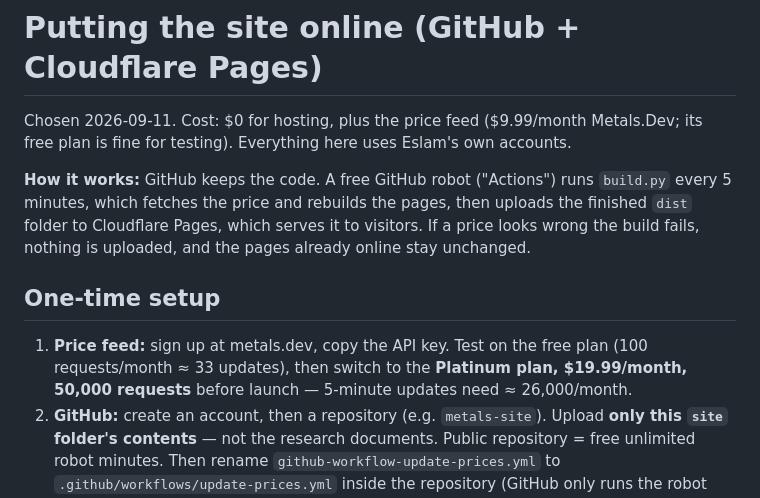
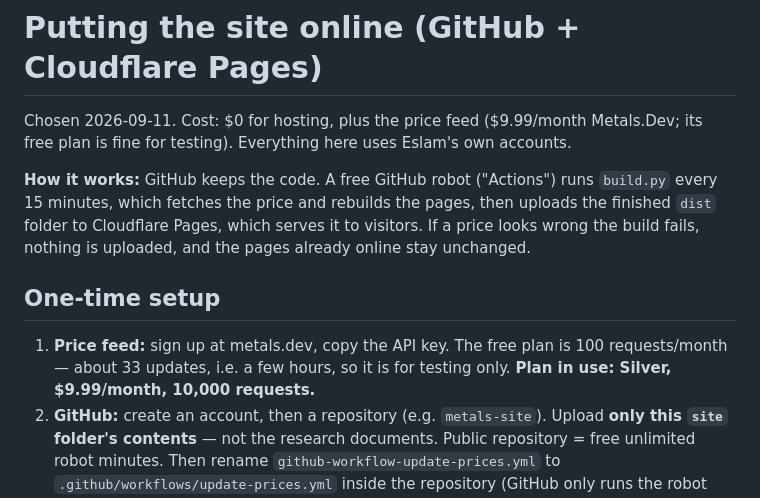
Before and after one commit to eslamxrpp-droid/gold, a Markdown page: DEPLOY.md, the part around one of its changes. Rendered like a GitHub page.

```diff
--- a/DEPLOY.md
+++ b/DEPLOY.md
@@ -3,15 +3,15 @@
 Chosen 2026-09-11. Cost: $0 for hosting, plus the price feed ($9.99/month Metals.Dev; its free plan
 is fine for testing). Everything here uses Eslam's own accounts.
 
-**How it works:** GitHub keeps the code. A free GitHub robot ("Actions") runs `build.py` every 5 minutes,
+**How it works:** GitHub keeps the code. A free GitHub robot ("Actions") runs `build.py` every 15 minutes,
 which fetches the price and rebuilds the pages, then uploads the finished `dist` folder to Cloudflare Pages,
 which serves it to visitors. If a price looks wrong the build fails, nothing is uploaded, and the pages
 already online stay unchanged.
 
 ## One-time setup
 
-1. **Price feed:** sign up at metals.dev, copy the API key. Test on the free plan (100 requests/month ≈ 33 updates),
-   then switch to the **Platinum plan, $19.99/month, 50,000 requests** before launch — 5-minute updates need ≈ 26,000/month.
+1. **Price feed:** sign up at metals.dev, copy the API key. The free plan is 100 requests/month — about 33 updates,
+   i.e. a few hours, so it is for testing only. **Plan in use: Silver, $9.99/month, 10,000 requests.**
 2. **GitHub:** create an account, then a repository (e.g. `metals-site`). Upload **only this `site` folder's
    contents** — not the research documents. Public repository = free unlimited robot minutes.
    Then rename `github-workflow-update-prices.yml` to `.github/workflows/update-prices.yml` inside the repository
```
Also changed, not shown: other parts of DEPLOY.md (+30 -2 lines).
